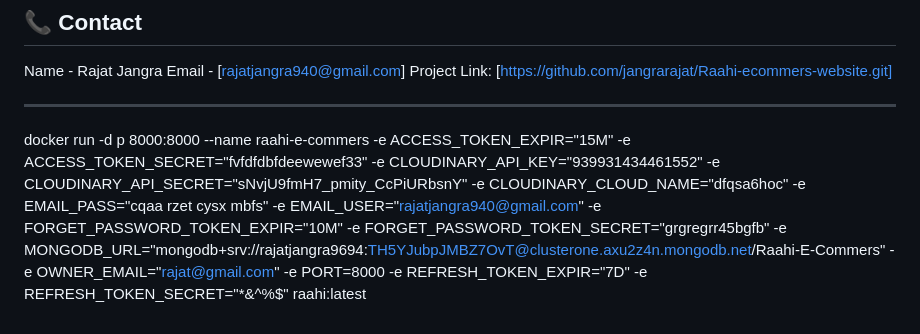
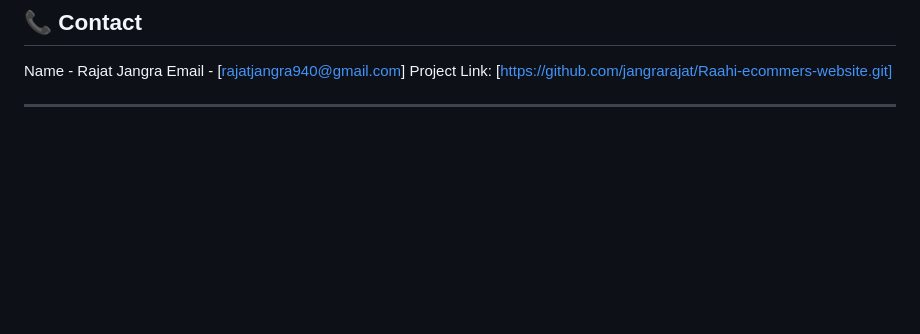
Before and after one commit to jangrarajat/Raahi-ecommers-website, a Markdown page: Readme.md, the part around the change. GitHub-like rendering; blank space fills up the shorter version.

Commit message:
removing secrets

```diff
--- a/Readme.md
+++ b/Readme.md
@@ -119,12 +119,3 @@ To get a local copy up and running, follow these simple steps.
 Project Link: [https://github.com/jangrarajat/Raahi-ecommers-website.git]
 
 ---
-
-
-
-
-
-
-
-
-docker run -d p 8000:8000 --name raahi-e-commers -e ACCESS_TOKEN_EXPIR="15M" -e ACCESS_TOKEN_SECRET="fvfdfdbfdeewewef33" -e CLOUDINARY_API_KEY="939931434461552" -e CLOUDINARY_API_SECRET="sNvjU9fmH7_pmity_CcPiURbsnY" -e CLOUDINARY_CLOUD_NAME="dfqsa6hoc" -e EMAIL_PASS="cqaa rzet cysx mbfs" -e EMAIL_USER="rajatjangra940@gmail.com" -e FORGET_PASSWORD_TOKEN_EXPIR="10M" -e FORGET_PASSWORD_TOKEN_SECRET="grgregrr45bgfb" -e MONGODB_URL="mongodb+srv://rajatjangra9694:TH5YJubpJMBZ7OvT@clusterone.axu2z4n.mongodb.net/Raahi-E-Commers" -e OWNER_EMAIL="rajat@gmail.com" -e PORT=8000 -e REFRESH_TOKEN_EXPIR="7D" -e REFRESH_TOKEN_SECRET="*&^%$" raahi:latest
```
